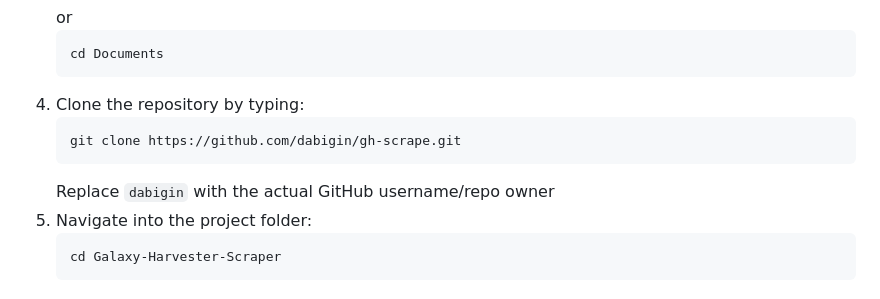
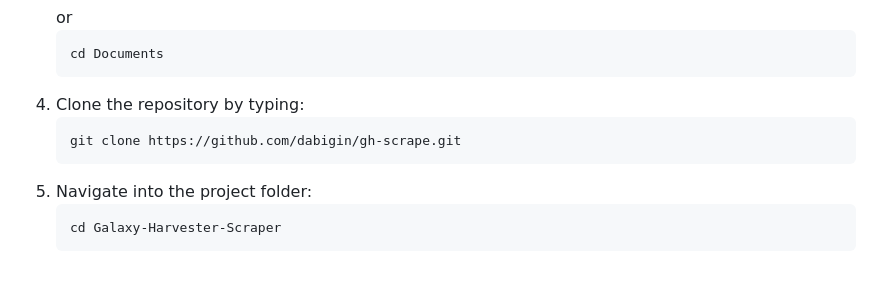
Before and after one commit to dabigin/gh-scrape, a Markdown page: README.md, the part around the change. Rendered like a GitHub page.

````diff
--- a/README.md
+++ b/README.md
@@ -46,7 +46,6 @@ See the [Quick Start with VS Code](#quick-start-with-vs-code) section below.
    ```bash
    git clone https://github.com/dabigin/gh-scrape.git
    ```
-   Replace `dabigin` with the actual GitHub username/repo owner
 5. Navigate into the project folder:
    ```bash
    cd Galaxy-Harvester-Scraper
````
